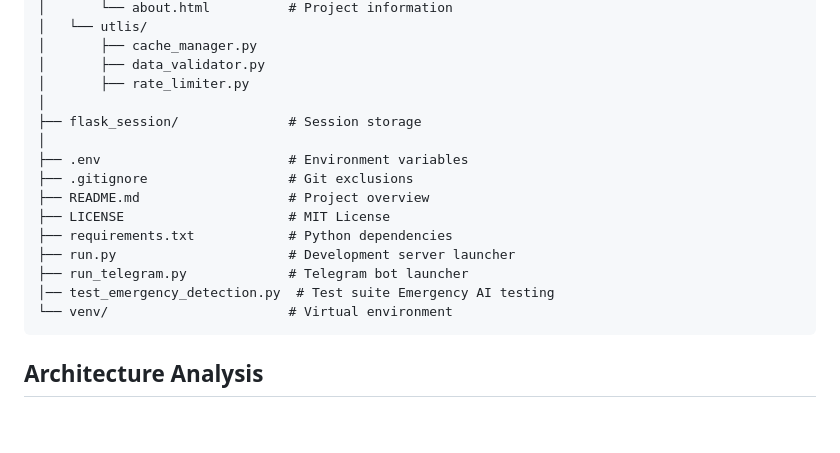
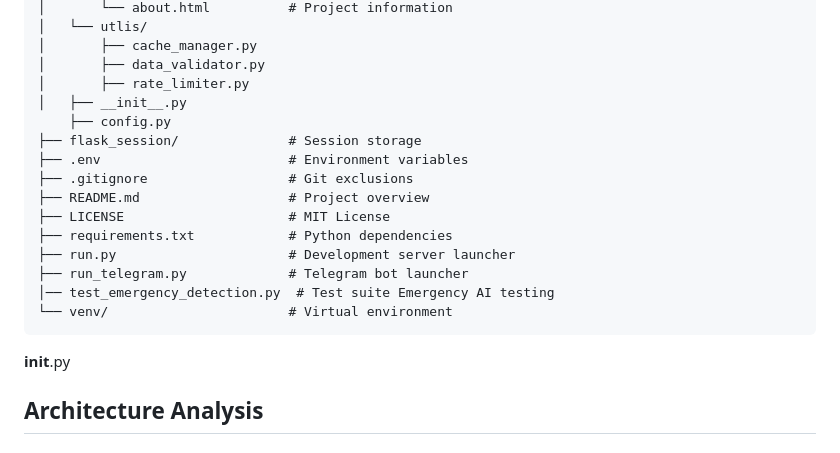
Before and after one commit to GANDHAMMANI/safeindy-assistant, a Markdown page: README.md, the part around the change. Drawn GitHub-style; blank space fills up the shorter version.

````diff
--- a/README.md
+++ b/README.md
@@ -119,9 +119,9 @@ safeindy-assistant/
 │       ├── cache_manager.py
 │       ├── data_validator.py
 │       ├── rate_limiter.py
-│
+│   ├── __init__.py
+    ├── config.py
 ├── flask_session/              # Session storage
-│
 ├── .env                        # Environment variables
 ├── .gitignore                  # Git exclusions
 ├── README.md                   # Project overview
@@ -132,7 +132,7 @@ safeindy-assistant/
 │── test_emergency_detection.py  # Test suite Emergency AI testing
 └── venv/                       # Virtual environment
 ```
-
+__init__.py
 ## Architecture Analysis
 
 ### 🔧 Current Structure Strengths
````
